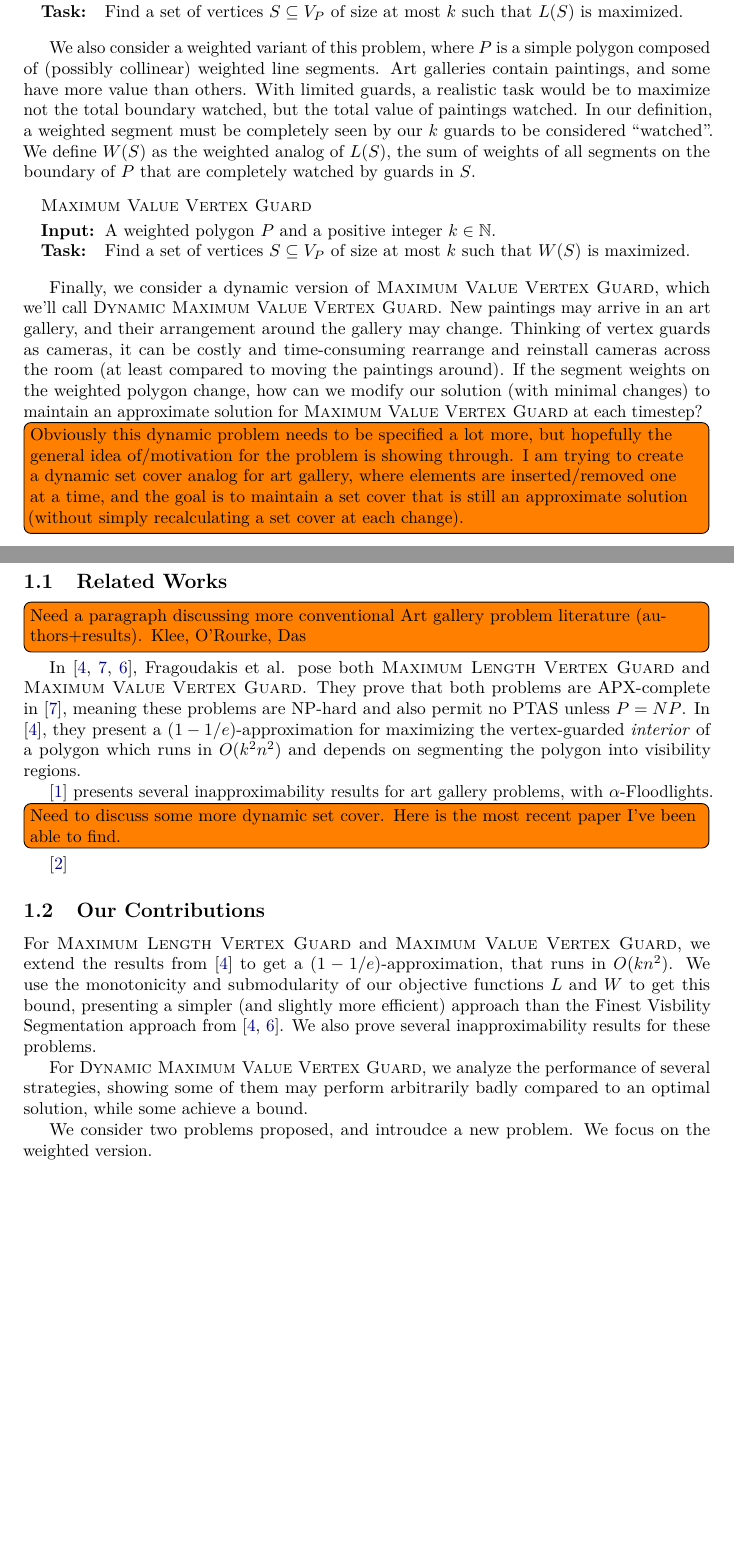
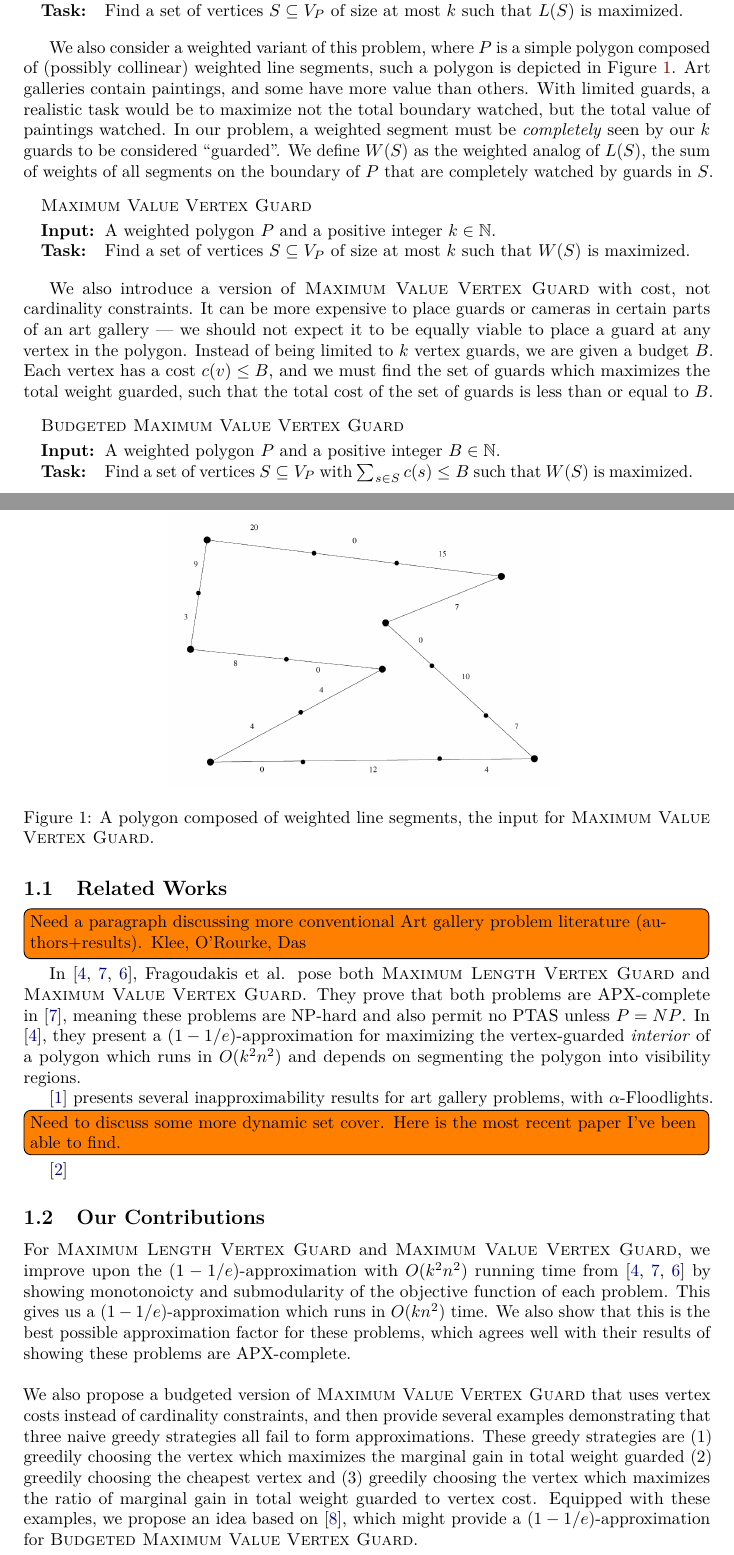
Before and after one commit to mihirpatel03/art-gallery, a LaTeX paper (paper/main.tex, which reads paper/sections/introduction.tex): two parts of pages 1 and 2 of 6, joined at a grey line, cut so that both start at the same text, the shorter picture padded with empty space. Compiled offline with pdfLaTeX.

Commit message:
wrote intro

```diff
--- a/paper/sections/introduction.tex
+++ b/paper/sections/introduction.tex
@@ -1,15 +1,22 @@
 \section{Introduction}
 We consider a variant of the classic Art Gallery problem, where we instead seek to optimize the length of the boundary seen by the guards, not the number of guards themselves. Specifically, given a simple polygon $P$ and $k\in\mathbb{N}$, we want to find the $k$ vertex guards which maximize the length of the boundary of $P$ that is watched. We define the set of vertices of $P$ as $V_P$, and $L(S)$ as the length of the boundary seen by the set of vertex guards/vertices $S$. Note that $L(S)$ is necessarily at most the perimeter of $P$.
 
-\optproblemdef{\MLVG}{A simple polygon $P$ and a positive integer $k\in\mathbb{N}$.}{Find a set of vertices $S\subseteq V_P$ of size at most $k$ such that $L(S)$ is maximized.}
+\optproblemdef{\MLVG{}}{A simple polygon $P$ and a positive integer $k\in\mathbb{N}$.}{Find a set of vertices $S\subseteq V_P$ of size at most $k$ such that $L(S)$ is maximized.}
 
-We also consider a weighted variant of this problem, where $P$ is a simple polygon composed of (possibly collinear) weighted line segments. Art galleries contain paintings, and some have more value than others. With limited guards, a realistic task would be to maximize not the total boundary watched, but the total value of paintings watched. In our definition, a weighted segment must be completely seen by our $k$ guards to be considered ``watched''. We define $W(S)$ as the weighted analog of $L(S)$, the sum of weights of all segments on the boundary of $P$ that are completely watched by guards in $S$.
+We also consider a weighted variant of this problem, where $P$ is a simple polygon composed of (possibly collinear) weighted line segments, such a polygon is depicted in~\Cref{fig:weighted-polygon}. Art galleries contain paintings, and some have more value than others. With limited guards, a realistic task would be to maximize not the total boundary watched, but the total value of paintings watched. In our problem, a weighted segment must be \emph{completely} seen by our $k$ guards to be considered ``guarded''. We define $W(S)$ as the weighted analog of $L(S)$, the sum of weights of all segments on the boundary of $P$ that are completely watched by guards in $S$.
 
-\optproblemdef{\MVVG}{A weighted polygon $P$ and a positive integer $k\in\mathbb{N}$.}{Find a set of vertices $S\subseteq V_P$ of size at most $k$ such that $W(S)$ is maximized.}
+\begin{figure}
+    \centering
+    \includegraphics[width=8cm]{figures/weighted-polygon.png}
+    \caption{A polygon composed of weighted line segments, the input for \MVVG{}.}
+    \label{fig:weighted-polygon}
+\end{figure}
 
-Finally, we consider a dynamic version of \MVVG, which we'll call \DMVVG. New paintings may arrive in an art gallery, and their arrangement around the gallery may change. Thinking of vertex guards as cameras, it can be costly and time-consuming rearrange and reinstall cameras across the room (at least compared to moving the paintings around). If the segment weights on the weighted polygon change, how can we modify our solution (with minimal changes) to maintain an approximate solution for \MVVG\ at each timestep?
-\todo[inline]{Obviously this dynamic problem needs to be specified a lot more, but hopefully the general idea of/motivation for the problem is showing through. I am trying to create a dynamic set cover analog for art gallery, where elements are inserted/removed one at a time, and the goal is to maintain a set cover that is still an approximate solution (without simply recalculating a set cover at each change).}
+\optproblemdef{\MVVG{}}{A weighted polygon $P$ and a positive integer $k\in\mathbb{N}$.}{Find a set of vertices $S\subseteq V_P$ of size at most $k$ such that $W(S)$ is maximized.}
 
+We also introduce a version of \MVVG{} with cost, not cardinality constraints. It can be more expensive to place guards or cameras in certain parts of an art gallery --- we should not expect it to be equally viable to place a guard at any vertex in the polygon. Instead of being limited to $k$ vertex guards, we are given a budget $B$. Each vertex has a cost $c(v)\leq B$, and we must find the set of guards which maximizes the total weight guarded, such that the total cost of the set of guards is less than or equal to $B$.
+
+\optproblemdef{\BMVVG{}}{A weighted polygon $P$ and a positive integer $B\in\mathbb{N}$.}{Find a set of vertices $S\subseteq V_P$ with $\sum_{s\in S}c(s)\leq B$ such that $W(S)$ is maximized.}
 
 \subsection{Related Works}
 \todo[inline]{Need a paragraph discussing more conventional Art gallery problem literature (authors+results). Klee, O'Rourke, Das}
@@ -22,12 +29,6 @@ In \cite{fragoudakis-interior,fragoudakis-boundary,fragoudakis-paintings}, Frago
 \cite{bukov}
 
 \subsection{Our Contributions}
-For \MLVG\ and \MVVG, we extend the results from \cite{fragoudakis-interior} to get a $(1-1/e)$-approximation, that runs in $O(kn^2)$. We use the monotonicity and submodularity of our objective functions $L$ and $W$ to get this bound, presenting a simpler (and slightly more efficient) approach than the Finest Visbility Segmentation approach from \cite{fragoudakis-interior,fragoudakis-paintings}. We also prove several inapproximability results for these problems.
 
-For \DMVVG, we analyze the performance of several strategies, showing some of them may perform arbitrarily badly compared to an optimal solution, while some achieve a bound.
-
-
-
-
-
-We consider two problems proposed, and introudce a new problem. We focus on the weighted version.
+For \MLVG{} and \MVVG{}, we improve upon the $(1-1/e)$-approximation with $O(k^2n^2)$ running time from \cite{fragoudakis-interior,fragoudakis-boundary,fragoudakis-paintings} by showing monotonoicty and submodularity of the objective function of each problem. This gives us a $(1-1/e)$-approximation which runs in $O(kn^2)$ time. We also show that this is the best possible approximation factor for these problems, which agrees well with their results of showing these problems are APX-complete.\\\\
+We also propose a budgeted version of \MVVG{} that uses vertex costs instead of cardinality constraints, and then provide several examples demonstrating that three naive greedy strategies all fail to form approximations. These greedy strategies are (1) greedily choosing the vertex which maximizes the marginal gain in total weight guarded (2) greedily choosing the cheapest vertex and (3) greedily choosing the vertex which maximizes the ratio of marginal gain in total weight guarded to vertex cost. Equipped with these examples, we propose an idea based on \cite{khuller}, which might provide a $(1-1/e)$-approximation for \BMVVG{}.
```
Also changed, not shown: paper/sections/cost-examples.tex (+4 -5 lines), paper/figures/weighted-polygon.png (added), paper/main.pdf.
